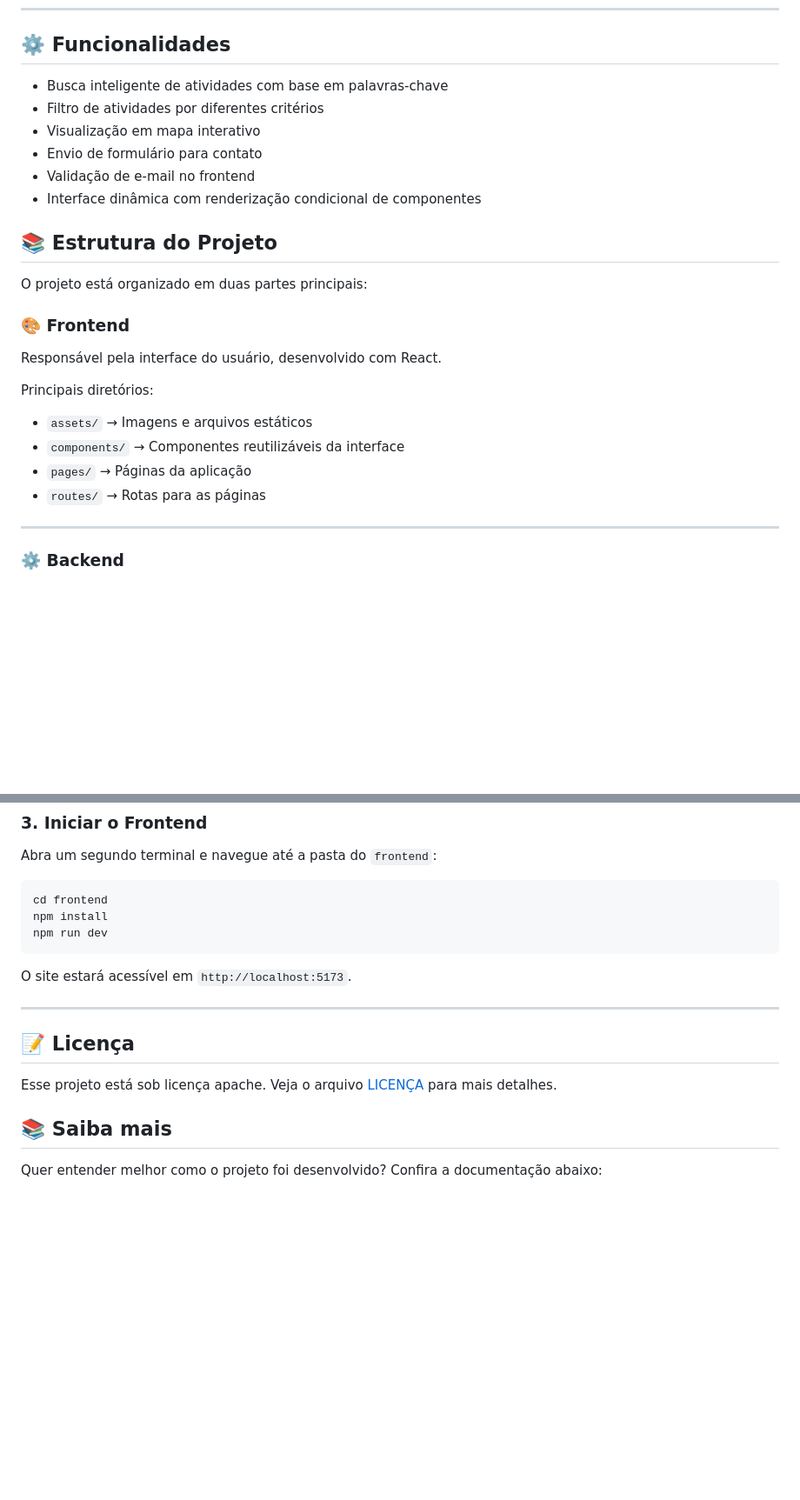
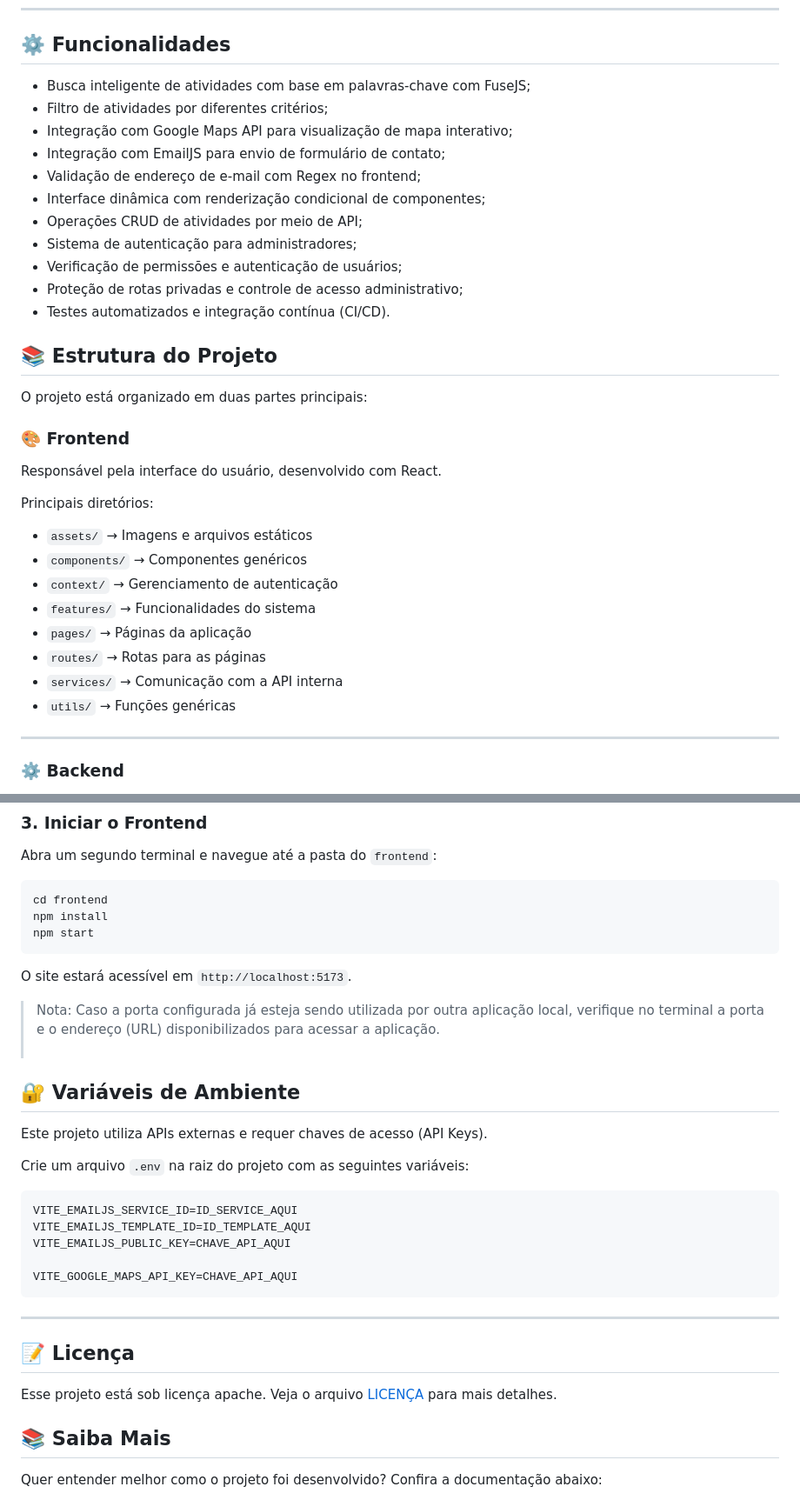
Before and after one commit to lohan-ribeiro/Portal-de-Atividades-do-Centro-Cultura-Comunitario, a Markdown page: README.md, 2 parts joined by grey strips. Shown at 87% size. Drawn GitHub-style; blank space fills up the shorter version.

````diff
--- a/README.md
+++ b/README.md
@@ -47,12 +65,17 @@ A aplicação foi estruturada com frontend e backend separados, permitindo que a
 
 ## ⚙️ Funcionalidades
 
--  Busca inteligente de atividades com base em palavras-chave
--  Filtro de atividades por diferentes critérios
--  Visualização em mapa interativo
--  Envio de formulário para contato
--  Validação de e-mail no frontend
--  Interface dinâmica com renderização condicional de componentes
+-  Busca inteligente de atividades com base em palavras-chave com FuseJS;
+-  Filtro de atividades por diferentes critérios;
+-  Integração com Google Maps API para visualização de mapa interativo;
+-  Integração com EmailJS para envio de formulário de contato;
+-  Validação de endereço de e-mail com Regex no frontend;
+-  Interface dinâmica com renderização condicional de componentes;
+- Operações CRUD de atividades por meio de API;
+- Sistema de autenticação para administradores;
+- Verificação de permissões e autenticação de usuários;
+- Proteção de rotas privadas e controle de acesso administrativo;
+- Testes automatizados e integração contínua (CI/CD).
 
 
 ## 📚 Estrutura do Projeto
@@ -65,10 +88,13 @@ Responsável pela interface do usuário, desenvolvido com React.
 
 Principais diretórios:
 - `assets/` → Imagens e arquivos estáticos
-- `components/` → Componentes reutilizáveis da interface
+- `components/` → Componentes genéricos
+- `context/` → Gerenciamento de autenticação
+- `features/` → Funcionalidades do sistema
 - `pages/` → Páginas da aplicação
 - `routes/` → Rotas para as páginas
-
+- `services/` → Comunicação com a API interna
+- `utils/` → Funções genéricas
 ---
 
 ### ⚙️ Backend
@@ -172,11 +190,27 @@ Abra um segundo terminal e navegue até a pasta do `frontend`:
 ```bash
 cd frontend
 npm install
-npm run dev
+npm start
 ```
 
 O site estará acessível em `http://localhost:5173`.
 
+> Nota: Caso a porta configurada já esteja sendo utilizada por outra aplicação local, verifique no terminal a porta e o endereço (URL) disponibilizados para acessar a aplicação.
+<br><br/>
+
+## 🔐 Variáveis de Ambiente
+
+Este projeto utiliza APIs externas e requer chaves de acesso (API Keys).
+
+Crie um arquivo `.env` na raiz do projeto com as seguintes variáveis:
+
+```env
+VITE_EMAILJS_SERVICE_ID=ID_SERVICE_AQUI
+VITE_EMAILJS_TEMPLATE_ID=ID_TEMPLATE_AQUI
+VITE_EMAILJS_PUBLIC_KEY=CHAVE_API_AQUI
+
+VITE_GOOGLE_MAPS_API_KEY=CHAVE_API_AQUI
+```
 ---
 
 ## 📝 Licença
@@ -184,7 +218,7 @@ O site estará acessível em `http://localhost:5173`.
 Esse projeto está sob licença apache. Veja o arquivo [LICENÇA](https://gitlab.com/grupo-pi-ii/projeto-integrador-ii/-/blob/main/LICENSE?ref_type=heads) para mais detalhes.
 
 
-## 📚 Saiba mais
+## 📚 Saiba Mais
 
 Quer entender melhor como o projeto foi desenvolvido? Confira a documentação abaixo:
 
````
Also changed, not shown: other parts of README.md (+76 -65 lines), docs/web-app-architecture_theme_black.drawio.png (added), docs/web-app-architecture_theme_white.drawio.png (added), 2 other files.
